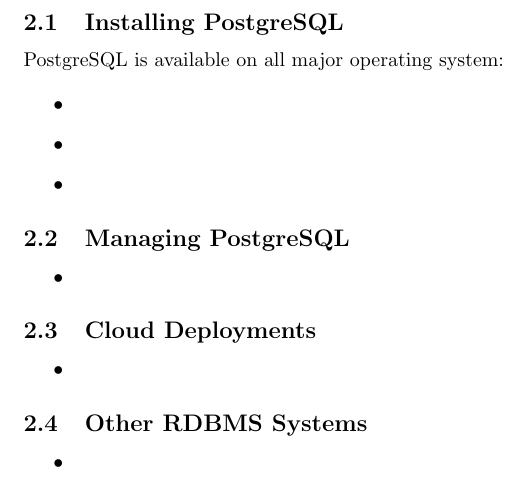
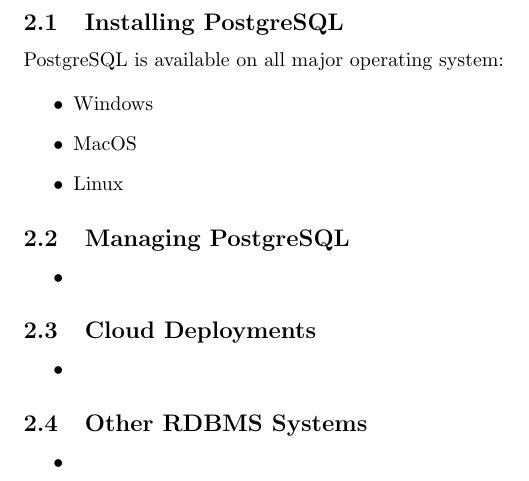
Before and after one commit to data-hydenv/postgres-script, a LaTeX document (main.tex, which reads getting_started.tex): part of page 2 of 6, cut so that both start at the same text. Compiled offline with pdfLaTeX.

Commit message:
added OS systems

```diff
--- a/getting_started.tex
+++ b/getting_started.tex
@@ -22,9 +22,9 @@
 PostgreSQL is available on all major operating system:
 
 \begin{itemize}
-    \item
-    \item
-    \item
+    \item Windows
+    \item MacOS
+    \item Linux
 \end{itemize}
 
 \subsection{Managing PostgreSQL}
```
